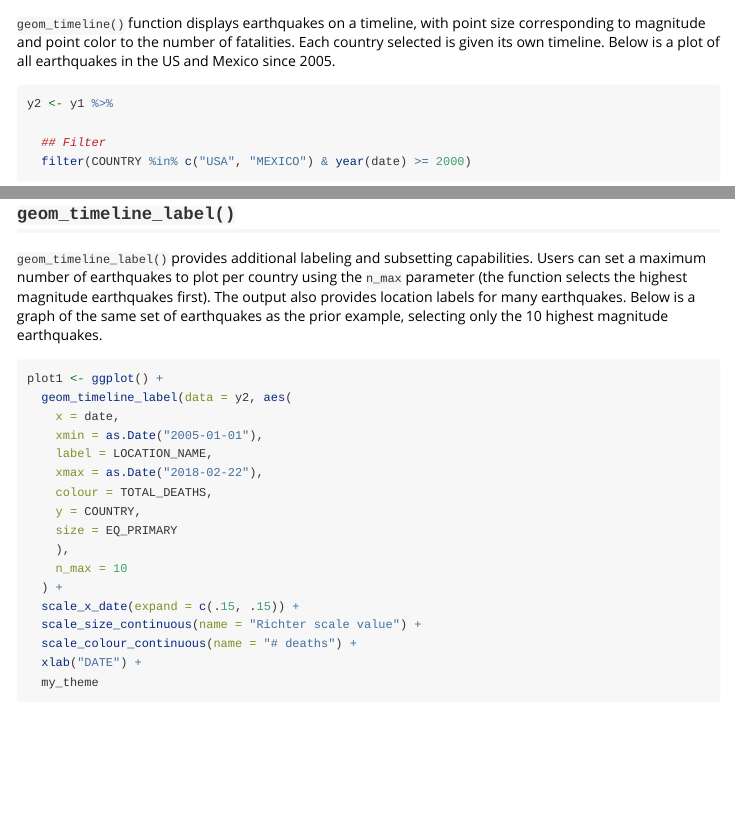
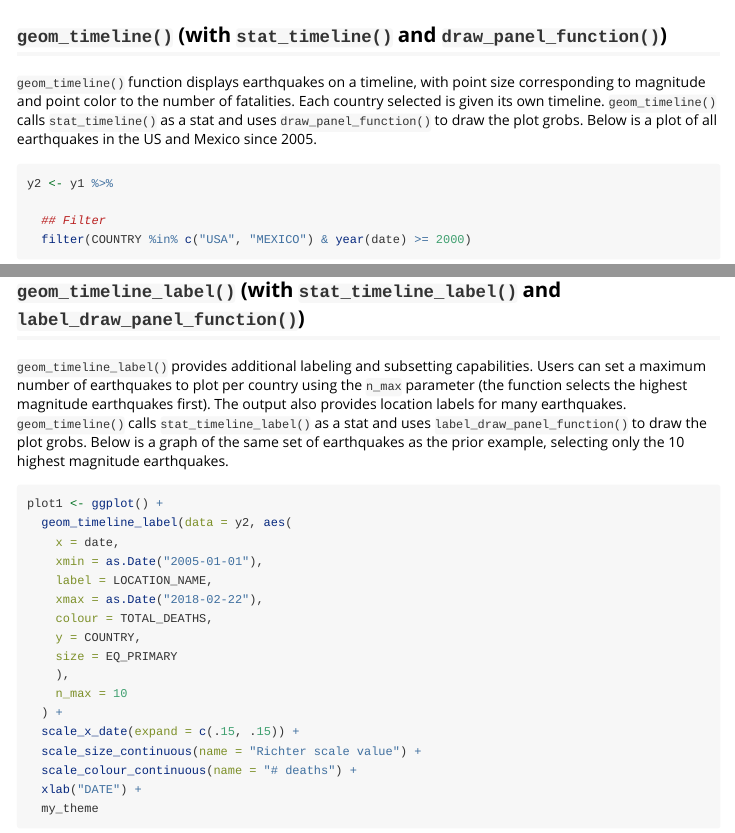
Before and after one commit to codyschulz/earthquakeMap, an R Markdown document (vignettes/earthquakeMap_Functions.Rmd): the page in a window 1100 px wide, from 1890 px down before the commit and from 1830 px down after it, and a second part further down, joined at a grey line. Rendered offline with R 4.5, knitr and Pandoc, with nearby package versions; some code elsewhere in the file could not run offline.

````diff
--- a/vignettes/earthquakeMap_Functions.Rmd
+++ b/vignettes/earthquakeMap_Functions.Rmd
@@ -63,9 +63,9 @@
 head(y1$date)
 ```
 
-## `geom_timeline()`
+## `geom_timeline()` (with `stat_timeline()` and `draw_panel_function()`)
 
-`geom_timeline()` function displays earthquakes on a timeline, with point size corresponding to magnitude and point color to the number of fatalities. Each country selected is given its own timeline. Below is a plot of all earthquakes in the US and Mexico since 2005.
+`geom_timeline()` function displays earthquakes on a timeline, with point size corresponding to magnitude and point color to the number of fatalities. Each country selected is given its own timeline. `geom_timeline()` calls `stat_timeline()` as a stat and uses `draw_panel_function()` to draw the plot grobs. Below is a plot of all earthquakes in the US and Mexico since 2005.
 
 
 ```{r geom_timeline_ex}
@@ -100,8 +100,8 @@
 plot0
 ```
 
-## `geom_timeline_label()`
-`geom_timeline_label()` provides additional labeling and subsetting capabilities. Users can set a maximum number of earthquakes to plot per country using the `n_max` parameter (the function selects the highest magnitude earthquakes first). The output also provides location labels for many earthquakes. Below is a graph of the same set of earthquakes as the prior example, selecting only the 10 highest magnitude earthquakes.
+## `geom_timeline_label()` (with `stat_timeline_label()` and `label_draw_panel_function()`)
+`geom_timeline_label()` provides additional labeling and subsetting capabilities. Users can set a maximum number of earthquakes to plot per country using the `n_max` parameter (the function selects the highest magnitude earthquakes first). The output also provides location labels for many earthquakes. `geom_timeline()` calls `stat_timeline_label()` as a stat and uses `label_draw_panel_function()` to draw the plot grobs. Below is a graph of the same set of earthquakes as the prior example, selecting only the 10 highest magnitude earthquakes.
 
 ```{r geom_timeline_label_ex}
 plot1 <- ggplot() +
````
Also changed, not shown: 6 other files.
